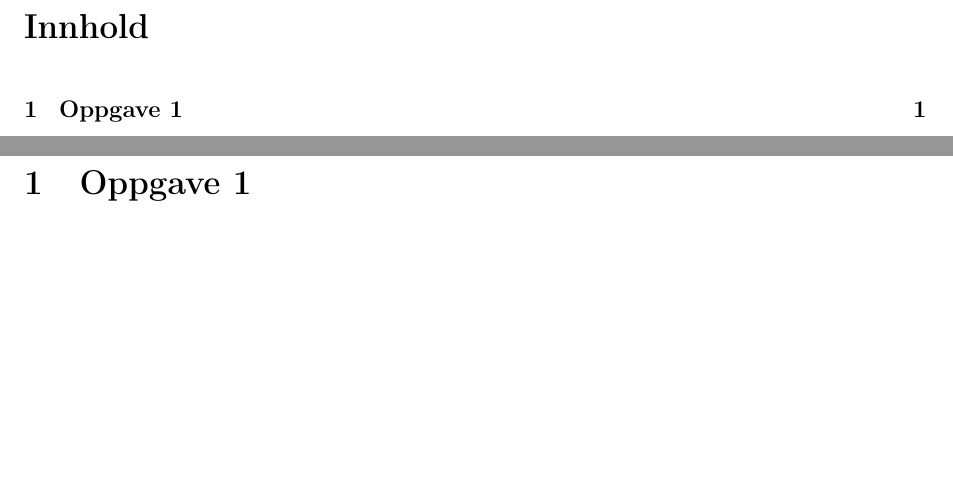
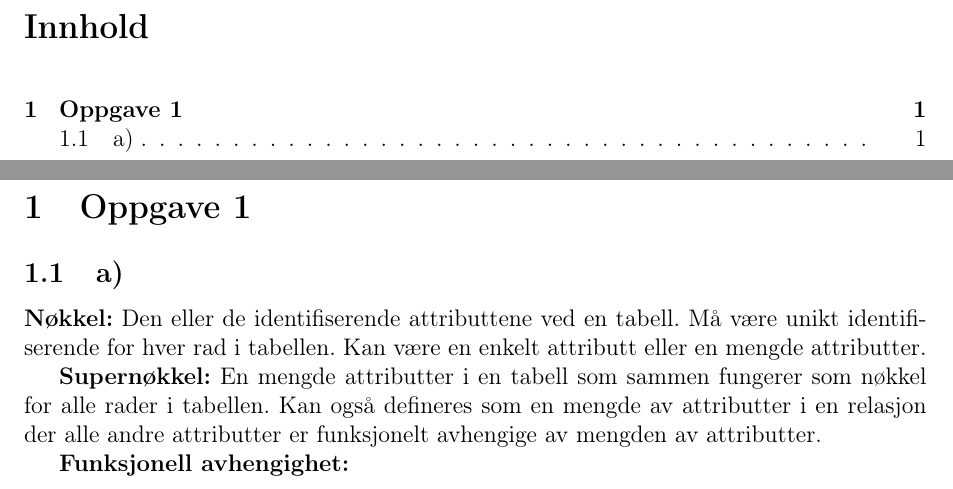
Before and after one commit to oyvindrobertsen/TDT4145, a LaTeX document (Oving4/report.tex): two parts of pages 2 and 3 of 3, joined at a grey line, cut so that both start at the same text, the shorter picture padded with empty space. Compiled offline with pdfLaTeX.

Commit message:
some stuf

```diff
--- a/Oving4/report.tex
+++ b/Oving4/report.tex
@@ -14,4 +14,13 @@
 
 \section{Oppgave 1}
 
+\subsection{a)}
+
+\textbf{Nøkkel:} Den eller de identifiserende attributtene ved en tabell. Må være unikt identifiserende for hver rad i tabellen. Kan være en enkelt attributt eller en mengde attributter.
+
+
+\textbf{Supernøkkel:} En mengde attributter i en tabell som sammen fungerer som nøkkel for alle rader i tabellen. Kan også defineres som en mengde av attributter i en relasjon der alle andre attributter er funksjonelt avhengige av mengden av attributter.
+
+\textbf{Funksjonell avhengighet:}
+
 \end{document}
```
Also changed, not shown: Oving4/report.pdf, 3 other files.
